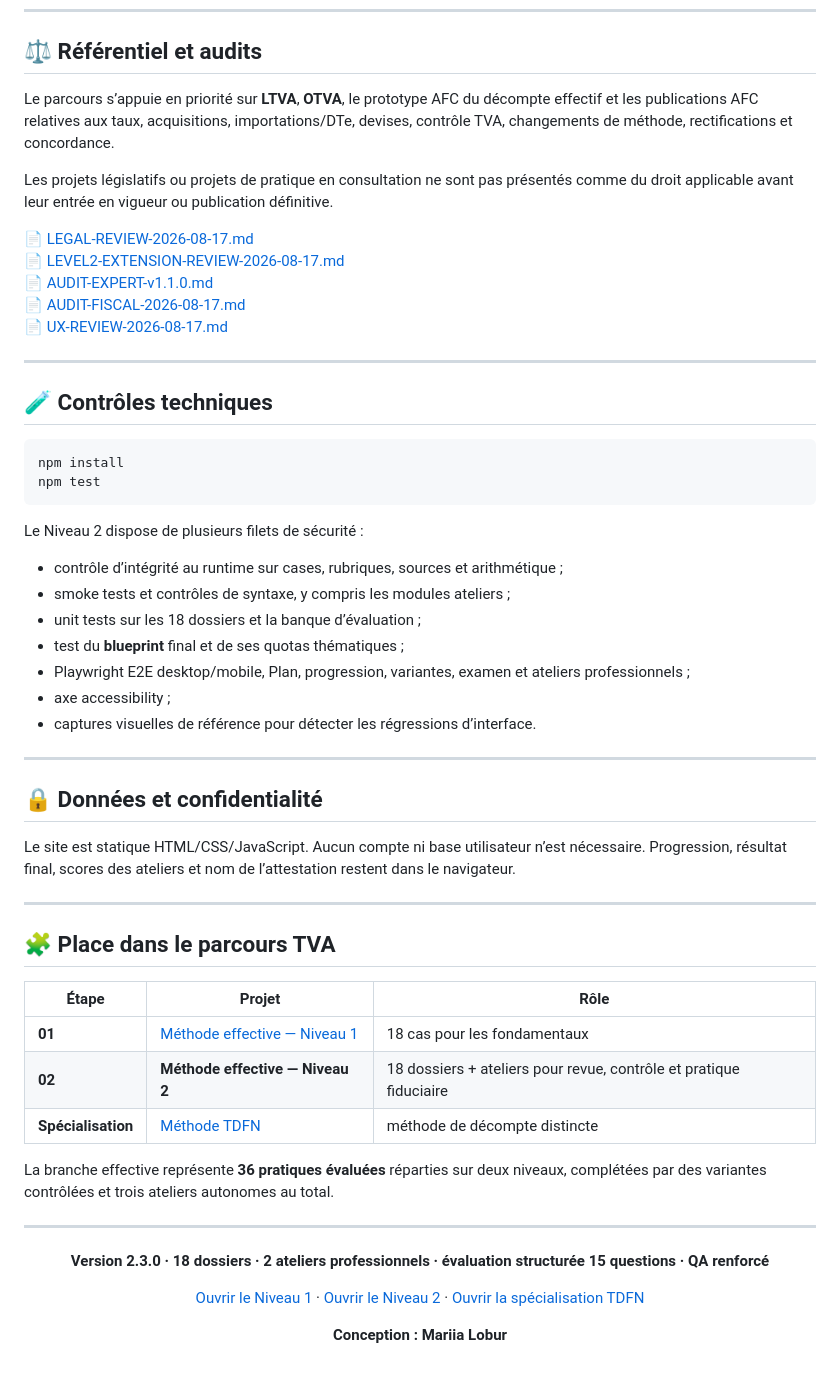
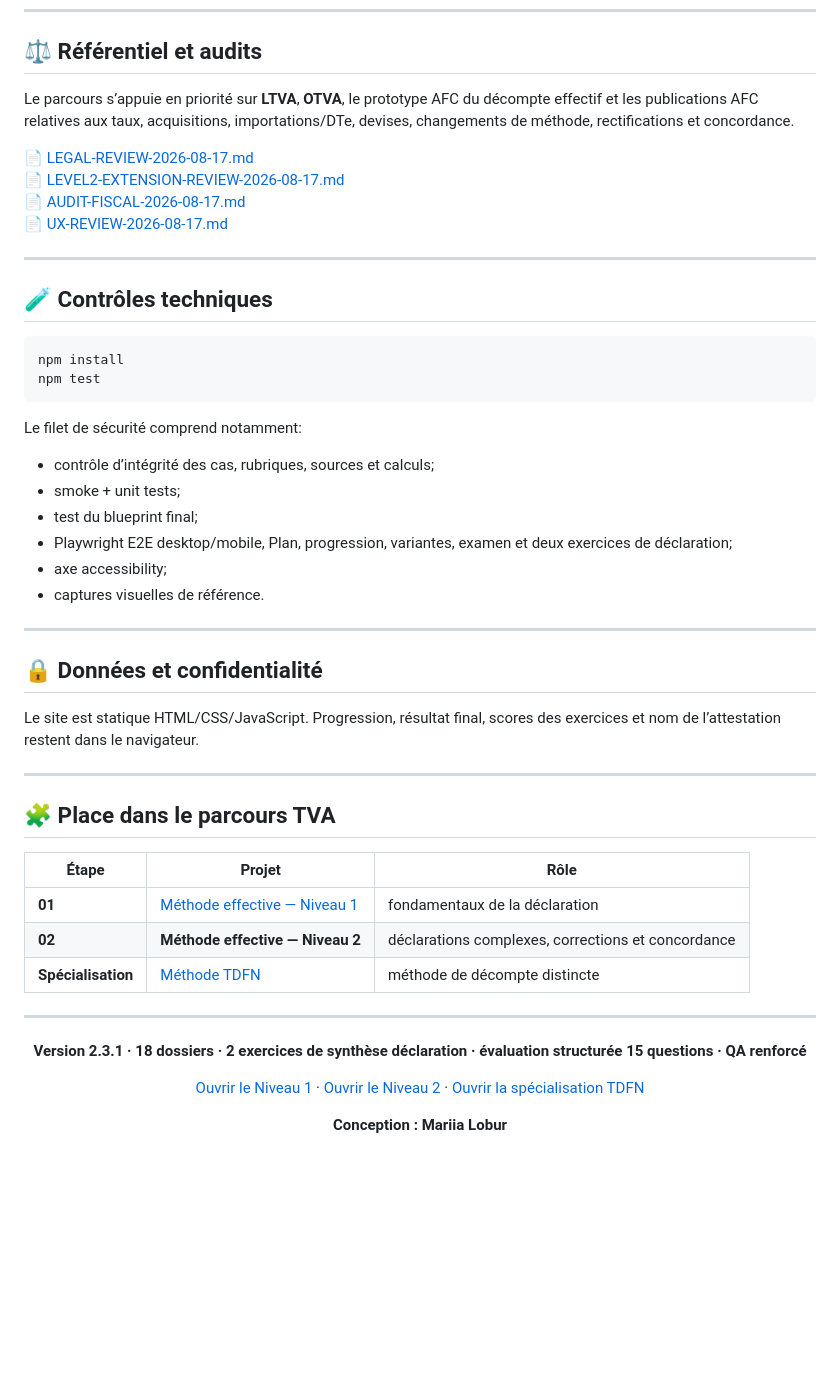
Before and after one commit to mariialobur/tva-avance, a Markdown page: README.md, the part around one of its changes. Rendered like a GitHub page; blank space fills up the shorter version.

````diff
--- a/README.md
+++ b/README.md
@@ -182,13 +171,10 @@ Le document décrit notamment grand livre/revue, international, impôt préalabl
 
 ## ⚖️ Référentiel et audits
 
-Le parcours s’appuie en priorité sur **LTVA**, **OTVA**, le prototype AFC du décompte effectif et les publications AFC relatives aux taux, acquisitions, importations/DTe, devises, contrôle TVA, changements de méthode, rectifications et concordance.
-
-Les projets législatifs ou projets de pratique en consultation ne sont pas présentés comme du droit applicable avant leur entrée en vigueur ou publication définitive.
+Le parcours s’appuie en priorité sur **LTVA**, **OTVA**, le prototype AFC du décompte effectif et les publications AFC relatives aux taux, acquisitions, importations/DTe, devises, changements de méthode, rectifications et concordance.
 
 📄 [LEGAL-REVIEW-2026-08-17.md](LEGAL-REVIEW-2026-08-17.md)
 📄 [LEVEL2-EXTENSION-REVIEW-2026-08-17.md](LEVEL2-EXTENSION-REVIEW-2026-08-17.md)
-📄 [AUDIT-EXPERT-v1.1.0.md](AUDIT-EXPERT-v1.1.0.md)
 📄 [AUDIT-FISCAL-2026-08-17.md](AUDIT-FISCAL-2026-08-17.md)
 📄 [UX-REVIEW-2026-08-17.md](UX-REVIEW-2026-08-17.md)
 
@@ -201,21 +187,20 @@ npm install
 npm test
 ```
 
-Le Niveau 2 dispose de plusieurs filets de sécurité :
+Le filet de sécurité comprend notamment:
 
-- contrôle d’intégrité au runtime sur cases, rubriques, sources et arithmétique ;
-- smoke tests et contrôles de syntaxe, y compris les modules ateliers ;
-- unit tests sur les 18 dossiers et la banque d’évaluation ;
-- test du **blueprint** final et de ses quotas thématiques ;
-- Playwright E2E desktop/mobile, Plan, progression, variantes, examen et ateliers professionnels ;
-- axe accessibility ;
-- captures visuelles de référence pour détecter les régressions d’interface.
+- contrôle d’intégrité des cas, rubriques, sources et calculs;
+- smoke + unit tests;
+- test du blueprint final;
+- Playwright E2E desktop/mobile, Plan, progression, variantes, examen et deux exercices de déclaration;
+- axe accessibility;
+- captures visuelles de référence.
 
 ---
 
 ## 🔒 Données et confidentialité
 
-Le site est statique HTML/CSS/JavaScript. Aucun compte ni base utilisateur n’est nécessaire. Progression, résultat final, scores des ateliers et nom de l’attestation restent dans le navigateur.
+Le site est statique HTML/CSS/JavaScript. Progression, résultat final, scores des exercices et nom de l’attestation restent dans le navigateur.
 
 ---
 
@@ -223,17 +208,15 @@ Le site est statique HTML/CSS/JavaScript. Aucun compte ni base utilisateur n’e
 
 | Étape | Projet | Rôle |
 | --- | --- | --- |
-| **01** | [Méthode effective — Niveau 1](https://mariialobur.github.io/tva-debutant/) | 18 cas pour les fondamentaux |
-| **02** | **Méthode effective — Niveau 2** | 18 dossiers + ateliers pour revue, contrôle et pratique fiduciaire |
+| **01** | [Méthode effective — Niveau 1](https://mariialobur.github.io/tva-debutant/) | fondamentaux de la déclaration |
+| **02** | **Méthode effective — Niveau 2** | déclarations complexes, corrections et concordance |
 | **Spécialisation** | [Méthode TDFN](https://mariialobur.github.io/tva-tdfn/) | méthode de décompte distincte |
-
-La branche effective représente **36 pratiques évaluées** réparties sur deux niveaux, complétées par des variantes contrôlées et trois ateliers autonomes au total.
 
 ---
 
 <div align="center">
 
-**Version 2.3.0 · 18 dossiers · 2 ateliers professionnels · évaluation structurée 15 questions · QA renforcé**
+**Version 2.3.1 · 18 dossiers · 2 exercices de synthèse déclaration · évaluation structurée 15 questions · QA renforcé**
 
 [Ouvrir le Niveau 1](https://mariialobur.github.io/tva-debutant/) · [Ouvrir le Niveau 2](https://mariialobur.github.io/tva-avance/) · [Ouvrir la spécialisation TDFN](https://mariialobur.github.io/tva-tdfn/)
 
````
Also changed, not shown: other parts of README.md (+37 -48 lines).
